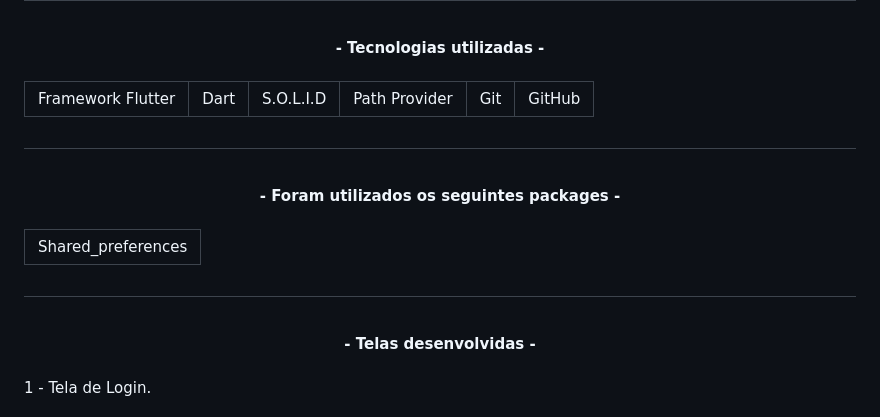
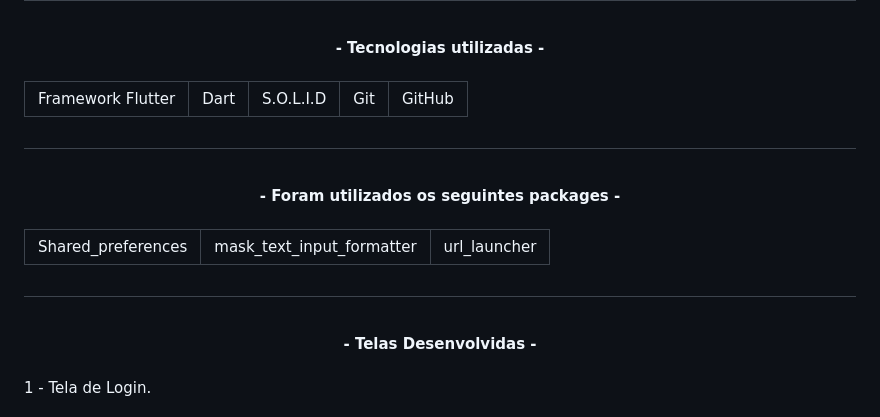
Before and after one commit to ricardocaironi/prova-flutter, a Markdown page: README.md, the part around one of its changes. GitHub-like rendering.

```diff
--- a/README.md
+++ b/README.md
@@ -84,7 +84,6 @@ Requisitos para a tela de Informações:
   <td>Framework Flutter</td>
   <td>Dart</td>
   <td>S.O.L.I.D</td>
-  <td>Path Provider</td>
   <td>Git</td>
   <td>GitHub</td>
  </tr>
@@ -101,6 +100,8 @@ Requisitos para a tela de Informações:
 <table align="center">
  <tr>
   <td>Shared_preferences</td>
+  <td>mask_text_input_formatter</td>
+  <td>url_launcher</td>
  </tr>
 </table>
 
@@ -109,7 +110,7 @@ Requisitos para a tela de Informações:
  <br>
 
  <div align="center">
-  <strong> - Telas desenvolvidas - </strong>
+  <strong> - Telas Desenvolvidas - </strong>
 </div>
 <br>
 
```
Also changed, not shown: other parts of README.md (+10 -7 lines).
